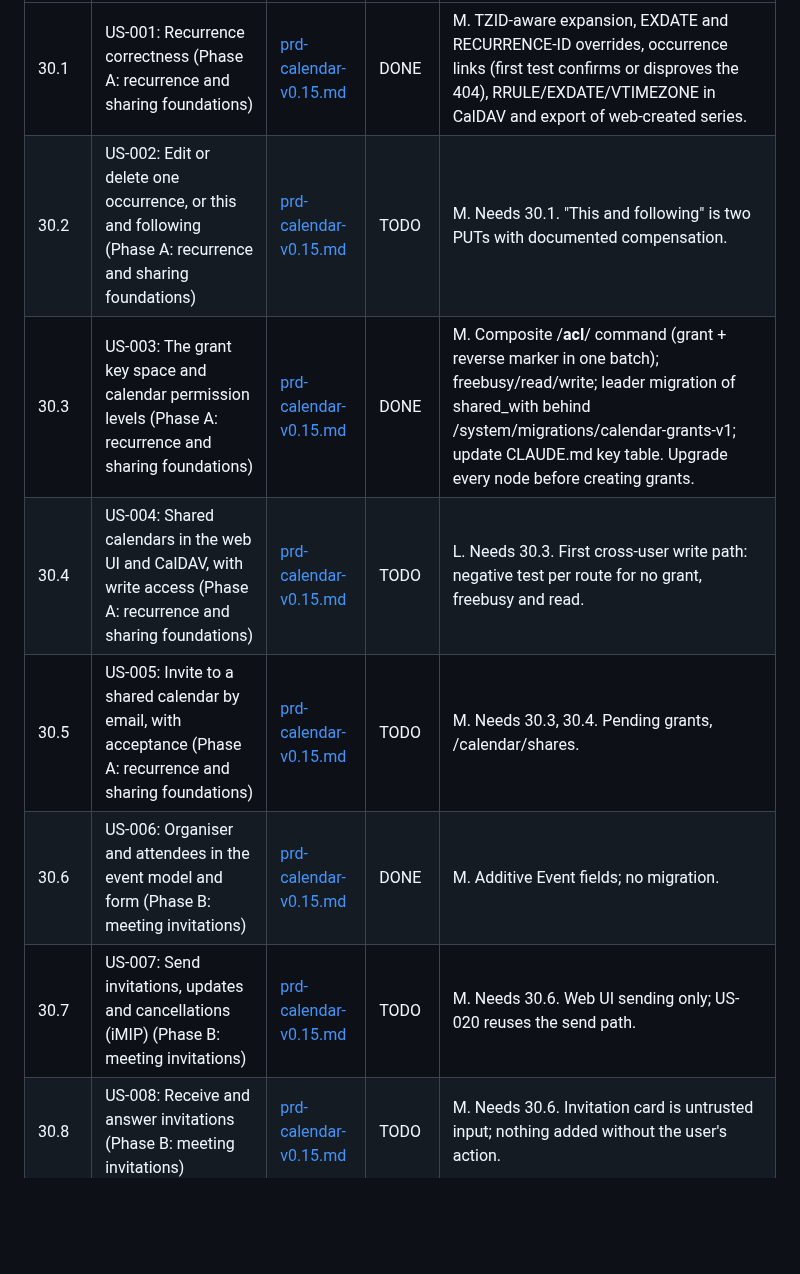
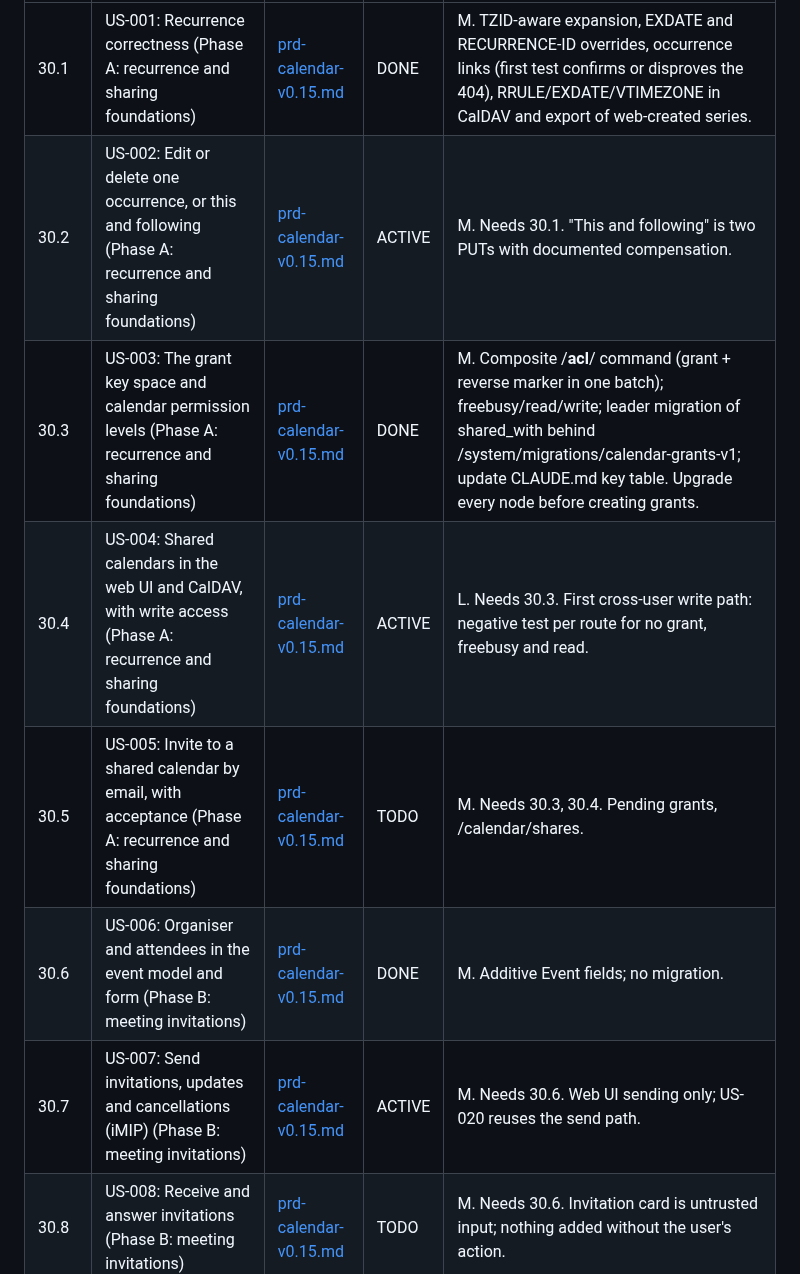
Before and after one commit to bongo-project/bongo, a Markdown page: prds/TASKS.md, the part around the change. Drawn GitHub-style; blank space fills up the shorter version.

Commit message:
docs: start Phase 30 batch 2 (30.2, 30.4, 30.7)
Claude-Session: https://claude.ai/code/session_01SK3KF6Hw8cmDHigqkoxbcV

```diff
--- a/prds/TASKS.md
+++ b/prds/TASKS.md
@@ -194,12 +194,12 @@ Imported 2026-11-01; PRD [active/prd-calendar-v0.15.md](active/prd-calendar-v0.1
 | # | Task | PRD | Status | Notes |
 |---|------|-----|--------|-------|
 | 30.1 | US-001: Recurrence correctness (Phase A: recurrence and sharing foundations) | [prd-calendar-v0.15.md](active/prd-calendar-v0.15.md) | DONE | M. TZID-aware expansion, EXDATE and RECURRENCE-ID overrides, occurrence links (first test confirms or disproves the 404), RRULE/EXDATE/VTIMEZONE in CalDAV and export of web-created series. |
-| 30.2 | US-002: Edit or delete one occurrence, or this and following (Phase A: recurrence and sharing foundations) | [prd-calendar-v0.15.md](active/prd-calendar-v0.15.md) | TODO | M. Needs 30.1. "This and following" is two PUTs with documented compensation. |
+| 30.2 | US-002: Edit or delete one occurrence, or this and following (Phase A: recurrence and sharing foundations) | [prd-calendar-v0.15.md](active/prd-calendar-v0.15.md) | ACTIVE | M. Needs 30.1. "This and following" is two PUTs with documented compensation. |
 | 30.3 | US-003: The grant key space and calendar permission levels (Phase A: recurrence and sharing foundations) | [prd-calendar-v0.15.md](active/prd-calendar-v0.15.md) | DONE | M. Composite /__acl__/ command (grant + reverse marker in one batch); freebusy/read/write; leader migration of shared_with behind /system/migrations/calendar-grants-v1; update CLAUDE.md key table. Upgrade every node before creating grants. |
-| 30.4 | US-004: Shared calendars in the web UI and CalDAV, with write access (Phase A: recurrence and sharing foundations) | [prd-calendar-v0.15.md](active/prd-calendar-v0.15.md) | TODO | L. Needs 30.3. First cross-user write path: negative test per route for no grant, freebusy and read. |
+| 30.4 | US-004: Shared calendars in the web UI and CalDAV, with write access (Phase A: recurrence and sharing foundations) | [prd-calendar-v0.15.md](active/prd-calendar-v0.15.md) | ACTIVE | L. Needs 30.3. First cross-user write path: negative test per route for no grant, freebusy and read. |
 | 30.5 | US-005: Invite to a shared calendar by email, with acceptance (Phase A: recurrence and sharing foundations) | [prd-calendar-v0.15.md](active/prd-calendar-v0.15.md) | TODO | M. Needs 30.3, 30.4. Pending grants, /calendar/shares. |
 | 30.6 | US-006: Organiser and attendees in the event model and form (Phase B: meeting invitations) | [prd-calendar-v0.15.md](active/prd-calendar-v0.15.md) | DONE | M. Additive Event fields; no migration. |
-| 30.7 | US-007: Send invitations, updates and cancellations (iMIP) (Phase B: meeting invitations) | [prd-calendar-v0.15.md](active/prd-calendar-v0.15.md) | TODO | M. Needs 30.6. Web UI sending only; US-020 reuses the send path. |
+| 30.7 | US-007: Send invitations, updates and cancellations (iMIP) (Phase B: meeting invitations) | [prd-calendar-v0.15.md](active/prd-calendar-v0.15.md) | ACTIVE | M. Needs 30.6. Web UI sending only; US-020 reuses the send path. |
 | 30.8 | US-008: Receive and answer invitations (Phase B: meeting invitations) | [prd-calendar-v0.15.md](active/prd-calendar-v0.15.md) | TODO | M. Needs 30.6. Invitation card is untrusted input; nothing added without the user's action. |
 | 30.9 | US-009: Organiser side: apply replies (Phase B: meeting invitations) | [prd-calendar-v0.15.md](active/prd-calendar-v0.15.md) | TODO | S. Needs 30.7. DMARC or authenticated local sender. |
 | 30.10 | US-020: CalDAV scheduling (RFC 6638) for CalDAV clients (Phase B: meeting invitations) | [prd-calendar-v0.15.md](active/prd-calendar-v0.15.md) | TODO | L. Needs 30.7 to 30.9. In Bongo's CalDAV wrapper and backend, not a go-webdav fork (8.1 decisions 3 and 6). |
```
